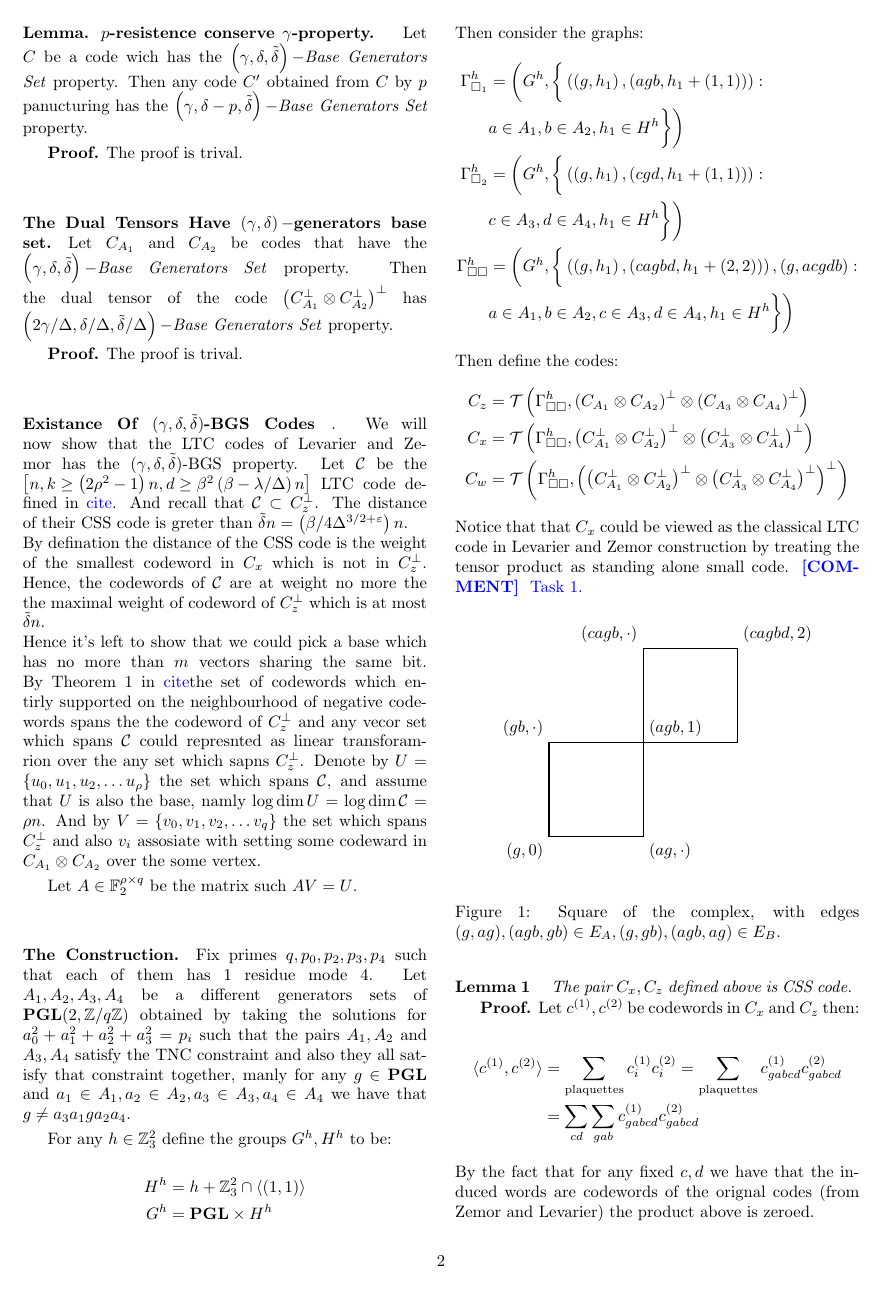
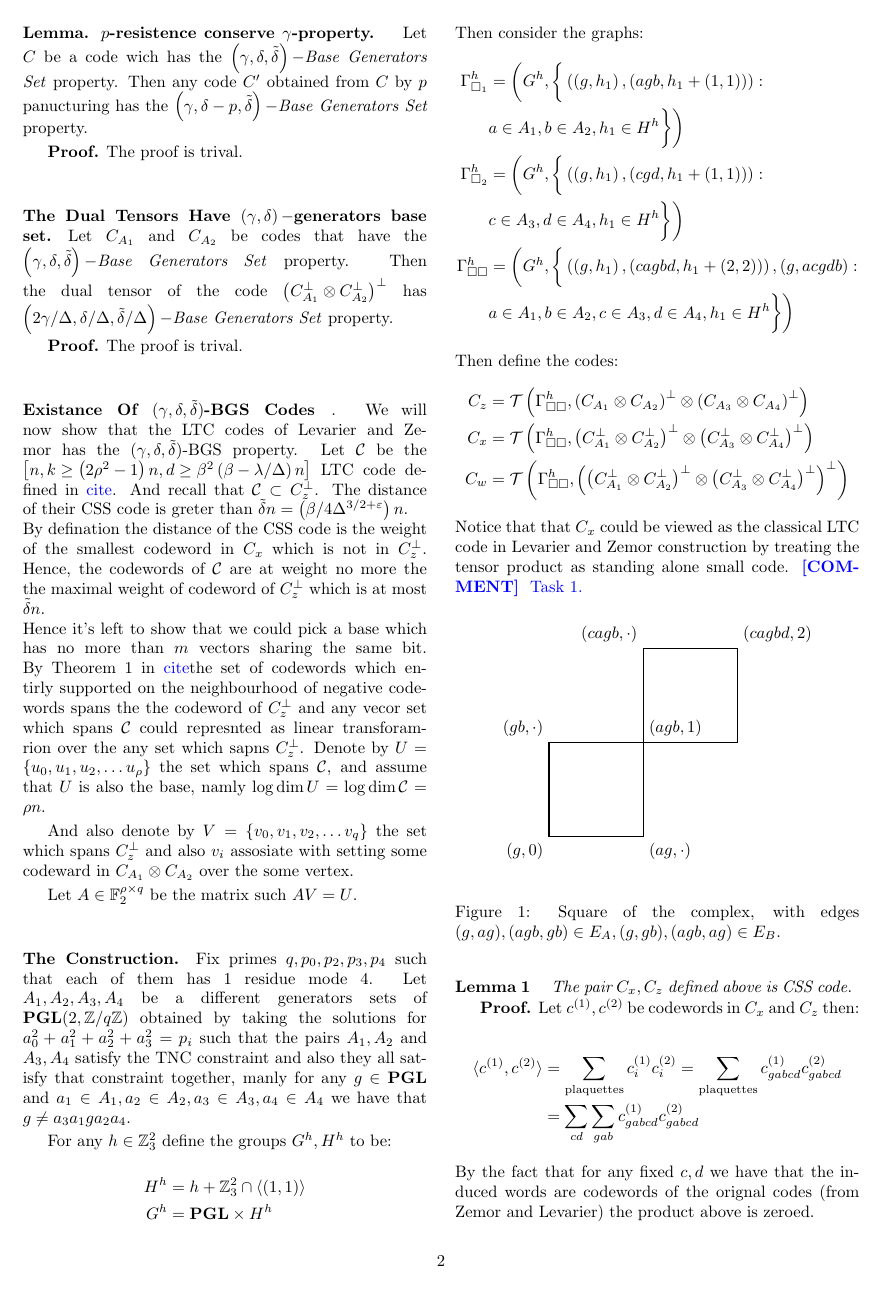
Before and after one commit to dudupo/Academic, a LaTeX document (projects/NLTES_project/ltc_v2.tex): page 2 of 5. Compiled offline with pdfLaTeX.

Commit message:
compiling -Tue Sep 20 05:29:52 PM IDT 2022

```diff
--- a/projects/NLTES_project/ltc_v2.tex
+++ b/projects/NLTES_project/ltc_v2.tex
@@ -144,7 +144,9 @@
 	\paragraph{Existance Of \BGS Codes}. We will now show that the LTC codes of Levarier and Zemor has the \BGS property. Let $\mathcal{C}$ be the $\left[n, k\ge \left( 2\rho^2-1 \right)n, d\ge \beta^{2}\left( \beta - \lambda/\Delta \right)n \right]$ LTC code defined in \color{blue} cite\color{black}. And recall that $\mathcal{C} \subset C^{\perp}_{z}$. The distance of their CSS code is greter than $\tilde{\delta}n=\left( \beta / 4\Delta^{3/2+\varepsilon} \right)n $. \\
 	By defination the distance of the CSS code is the weight of the smallest codeword in $C_{x}$ which is not in $C^{\perp}_{z}$. Hence, the codewords of $\mathcal{C}$ are at weight no more the the maximal weight of codeword of  $C^{\perp}_{z}$ which is at most $\tilde{\delta}n$. \\
 	Hence it's left to show that we could pick a base which has no more than $m$ vectors sharing the same bit. By Theorem 1 in \color{blue}cite\color{black} the set of codewords which entirly supported on the neighbourhood of negative codewords spans the the codeword of $C^{\perp}_{z}$ and any vecor set which spans $\mathcal{C}$ could represnted as linear transforamrion over the any set which sapns $C^{\perp}_{z}$.
-	Denote by $U = \{u_{0},u_{1},u_{2},\dots u_{\rho} \}$ the set which spans $\mathcal{C}$, and assume that $U$ is also the base, namly $\log \dim U = \log \dim \mathcal{C} = \rho n $. And by $V = \{v_{0},v_{1},v_{2},\dots v_{q}  \} $ the set which spans $C_{z}^{\perp}$ and also $v_{i}$ assosiate with setting some codeward in $\Aab$ over the some vertex.
+	Denote by $U = \{u_{0},u_{1},u_{2},\dots u_{\rho} \}$ the set which spans $\mathcal{C}$, and assume that $U$ is also the base, namly $\log \dim U = \log \dim \mathcal{C} = \rho n $.
+
+	And also denote by $V = \{v_{0},v_{1},v_{2},\dots v_{q}  \} $ the set which spans $C_{z}^{\perp}$ and also $v_{i}$ assosiate with setting some codeward in $\Aab$ over the some vertex.
 
 	Let $A\in \mathbb{F}^{\rho \times q}_{2}$ be the matrix such $AV = U$.
 	%$C_{ Take the base,
```
Also changed, not shown: projects/pdfs/ltc_v2.pdf.
